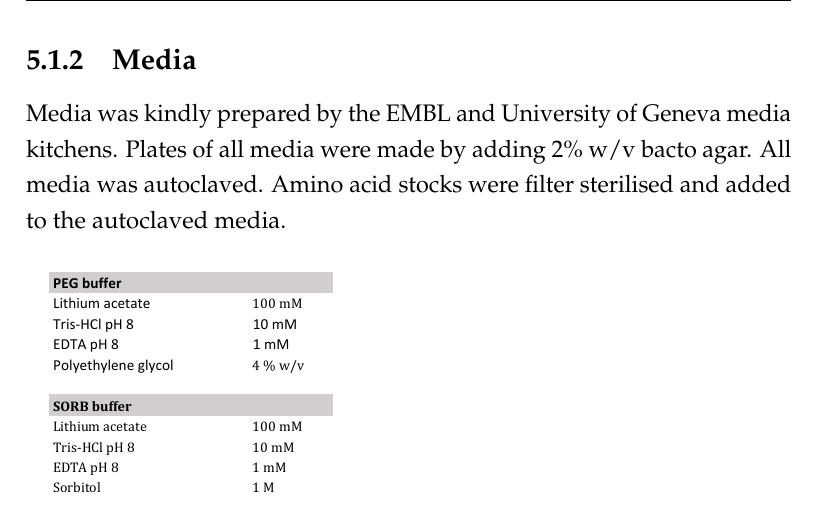
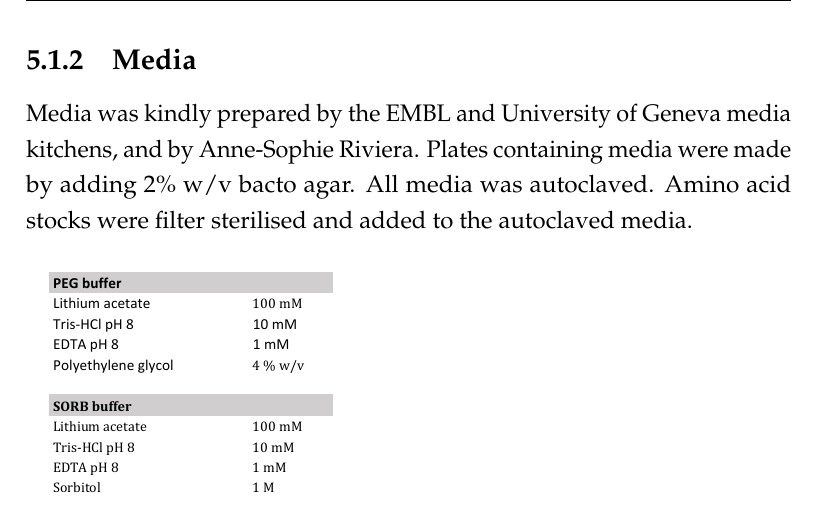
Before and after one commit to deepikaamenon/thesis_2021, a LaTeX thesis (main.tex, which reads Chapters/Methods.tex): part of page 76 of 79, cut so that both start at the same text. Compiled offline with pdfLaTeX.

Commit message:
txs auto checkin

```diff
--- a/Chapters/Methods.tex
+++ b/Chapters/Methods.tex
@@ -30,7 +30,7 @@
 \end{figure}
 
 \subsection{Media}
-Media was kindly prepared by the EMBL and University of Geneva media kitchens. Plates of all media were made by adding 2\% w/v bacto agar. All media was autoclaved. Amino acid stocks were filter sterilised and added to the autoclaved media.
+Media was kindly prepared by the EMBL and University of Geneva media kitchens, and by Anne-Sophie Riviera. Plates containing media were made by adding 2\% w/v bacto agar. All media was autoclaved. Amino acid stocks were filter sterilised and added to the autoclaved media.
 \begin{table}[H]
 	\centering
 	\vspace*{-1cm}
```
